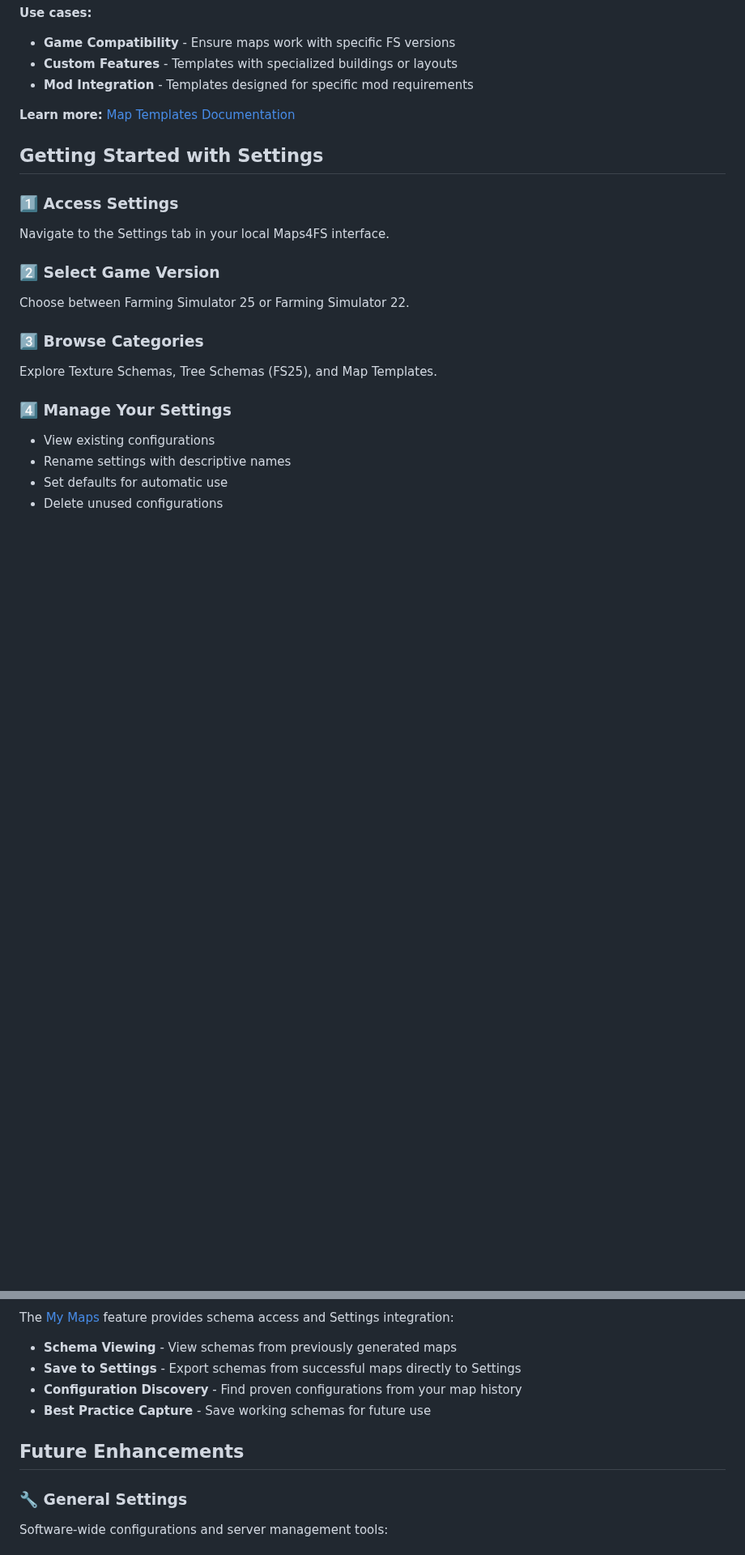
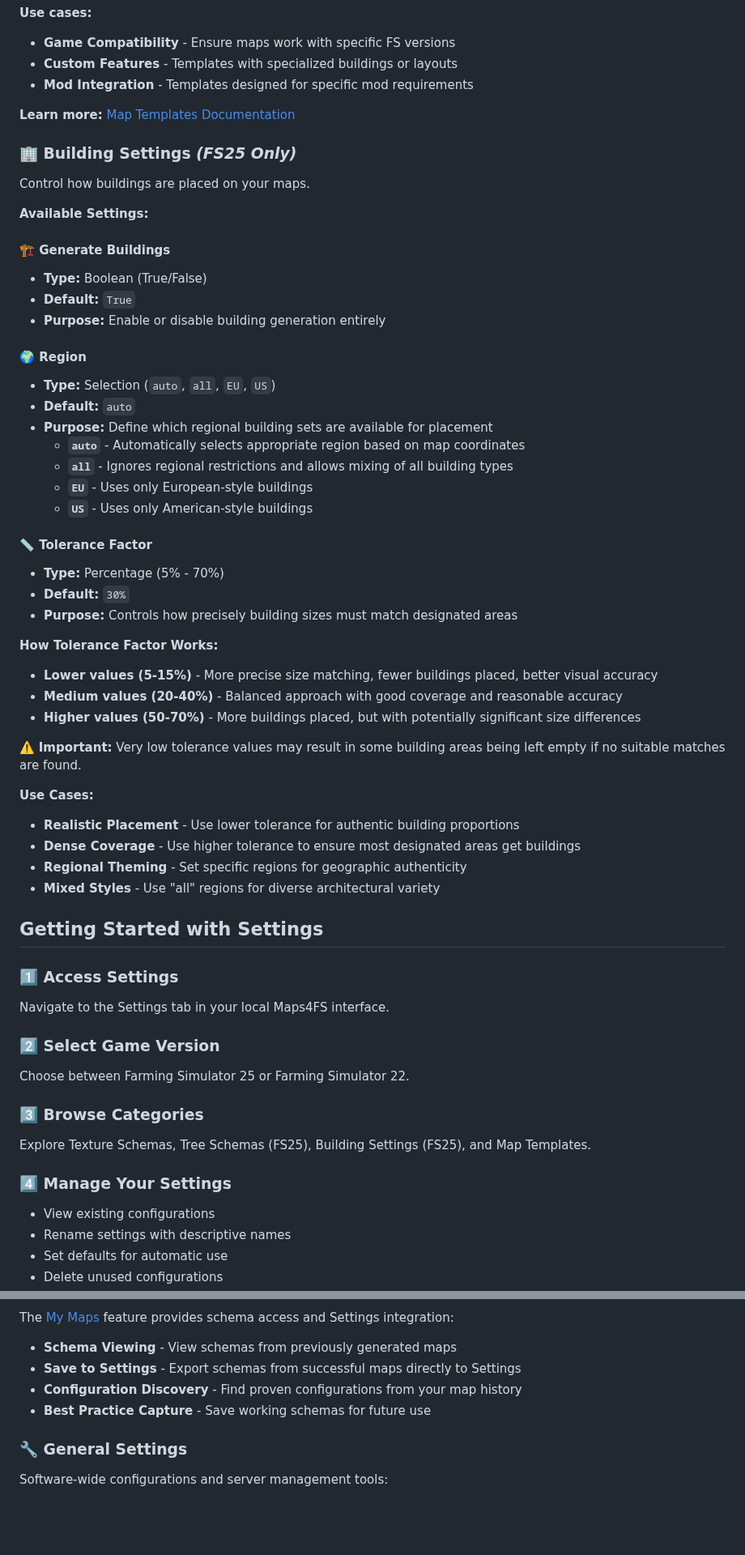
Before and after one commit to iwatkot/maps4fs, a Markdown page: docs/settings.md, 2 parts joined by grey strips. Shown at 81% size. GitHub-like rendering; blank space fills up the shorter version.

```diff
--- a/docs/settings.md
+++ b/docs/settings.md
@@ -127,6 +130,43 @@ Provide the foundational structure and assets for generated maps.
 
 **Learn more:** [Map Templates Documentation](map_templates.md)
 
+### 🏢 **Building Settings** *(FS25 Only)*
+Control how buildings are placed on your maps.
+
+**Available Settings:**
+
+#### 🏗️ **Generate Buildings**
+- **Type:** Boolean (True/False)
+- **Default:** `True`
+- **Purpose:** Enable or disable building generation entirely
+
+#### 🌍 **Region**
+- **Type:** Selection (`auto`, `all`, `EU`, `US`)
+- **Default:** `auto`
+- **Purpose:** Define which regional building sets are available for placement
+  - **`auto`** - Automatically selects appropriate region based on map coordinates
+  - **`all`** - Ignores regional restrictions and allows mixing of all building types
+  - **`EU`** - Uses only European-style buildings
+  - **`US`** - Uses only American-style buildings
+
+#### 📏 **Tolerance Factor**
+- **Type:** Percentage (5% - 70%)
+- **Default:** `30%`
+- **Purpose:** Controls how precisely building sizes must match designated areas
+
+**How Tolerance Factor Works:**
+- **Lower values (5-15%)** - More precise size matching, fewer buildings placed, better visual accuracy
+- **Medium values (20-40%)** - Balanced approach with good coverage and reasonable accuracy
+- **Higher values (50-70%)** - More buildings placed, but with potentially significant size differences
+
+⚠️ **Important:** Very low tolerance values may result in some building areas being left empty if no suitable matches are found.
+
+**Use Cases:**
+- **Realistic Placement** - Use lower tolerance for authentic building proportions
+- **Dense Coverage** - Use higher tolerance to ensure most designated areas get buildings
+- **Regional Theming** - Set specific regions for geographic authenticity
+- **Mixed Styles** - Use "all" regions for diverse architectural variety
+
 ## Getting Started with Settings
 
 ### 1️⃣ **Access Settings**
@@ -136,7 +176,7 @@ Navigate to the Settings tab in your local Maps4FS interface.
 Choose between Farming Simulator 25 or Farming Simulator 22.
 
 ### 3️⃣ **Browse Categories**
-Explore Texture Schemas, Tree Schemas (FS25), and Map Templates.
+Explore Texture Schemas, Tree Schemas (FS25), Building Settings (FS25), and Map Templates.
 
 ### 4️⃣ **Manage Your Settings**
 - View existing configurations
@@ -194,8 +234,6 @@ The [My Maps](my_maps.md) feature provides schema access and Settings integratio
 - **Configuration Discovery** - Find proven configurations from your map history
 - **Best Practice Capture** - Save working schemas for future use
 
-## Future Enhancements
-
 ### 🔧 **General Settings**
 Software-wide configurations and server management tools:
 
```
Also changed, not shown: other parts of docs/settings.md (+13 -2 lines), docs/buildings_schema.md (+16 -0 lines).
